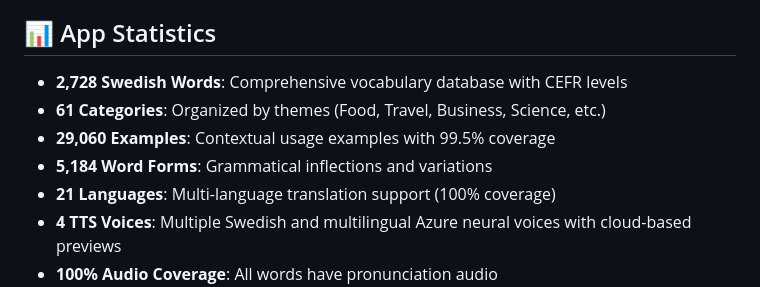
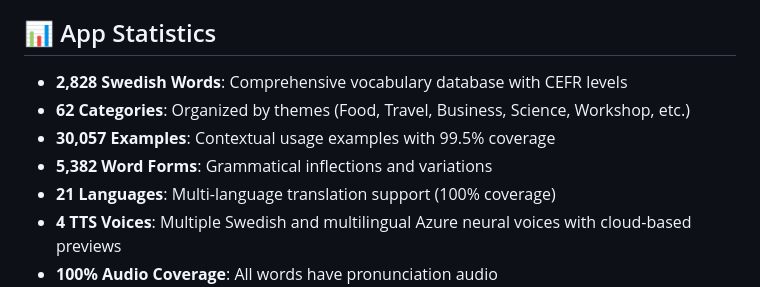
Before and after one commit to antonovdmitriy/algapp, a Markdown page: README.md, the part around the change. GitHub-like rendering.

Commit message:
Update README statistics: 2,828 words, 62 categories, 30,057 examples

```diff
--- a/README.md
+++ b/README.md
@@ -49,10 +49,10 @@
 
 ## 📊 App Statistics
 
-- **2,728 Swedish Words**: Comprehensive vocabulary database with CEFR levels
-- **61 Categories**: Organized by themes (Food, Travel, Business, Science, etc.)
-- **29,060 Examples**: Contextual usage examples with 99.5% coverage
-- **5,184 Word Forms**: Grammatical inflections and variations
+- **2,828 Swedish Words**: Comprehensive vocabulary database with CEFR levels
+- **62 Categories**: Organized by themes (Food, Travel, Business, Science, Workshop, etc.)
+- **30,057 Examples**: Contextual usage examples with 99.5% coverage
+- **5,382 Word Forms**: Grammatical inflections and variations
 - **21 Languages**: Multi-language translation support (100% coverage)
 - **4 TTS Voices**: Multiple Swedish and multilingual Azure neural voices with cloud-based previews
 - **100% Audio Coverage**: All words have pronunciation audio
```
